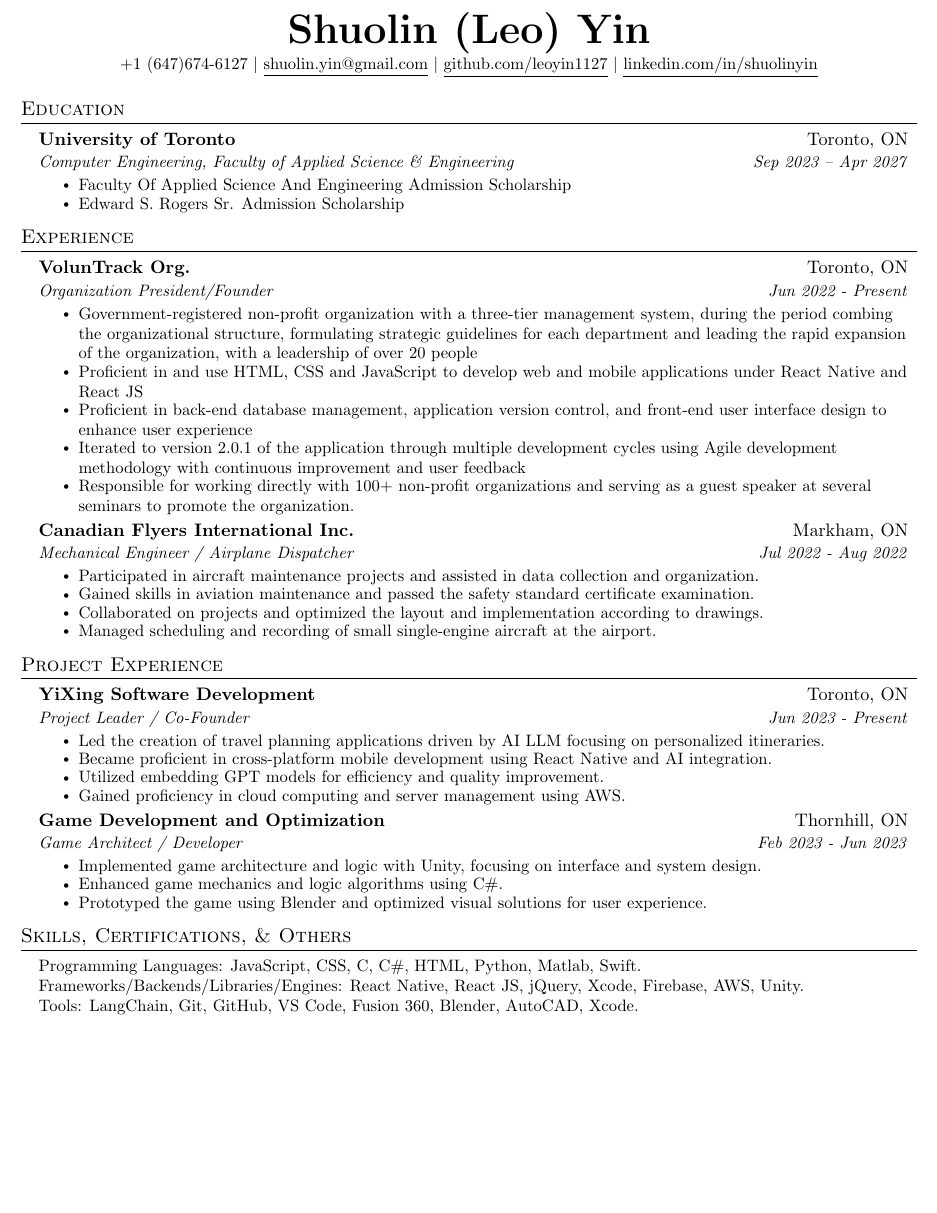
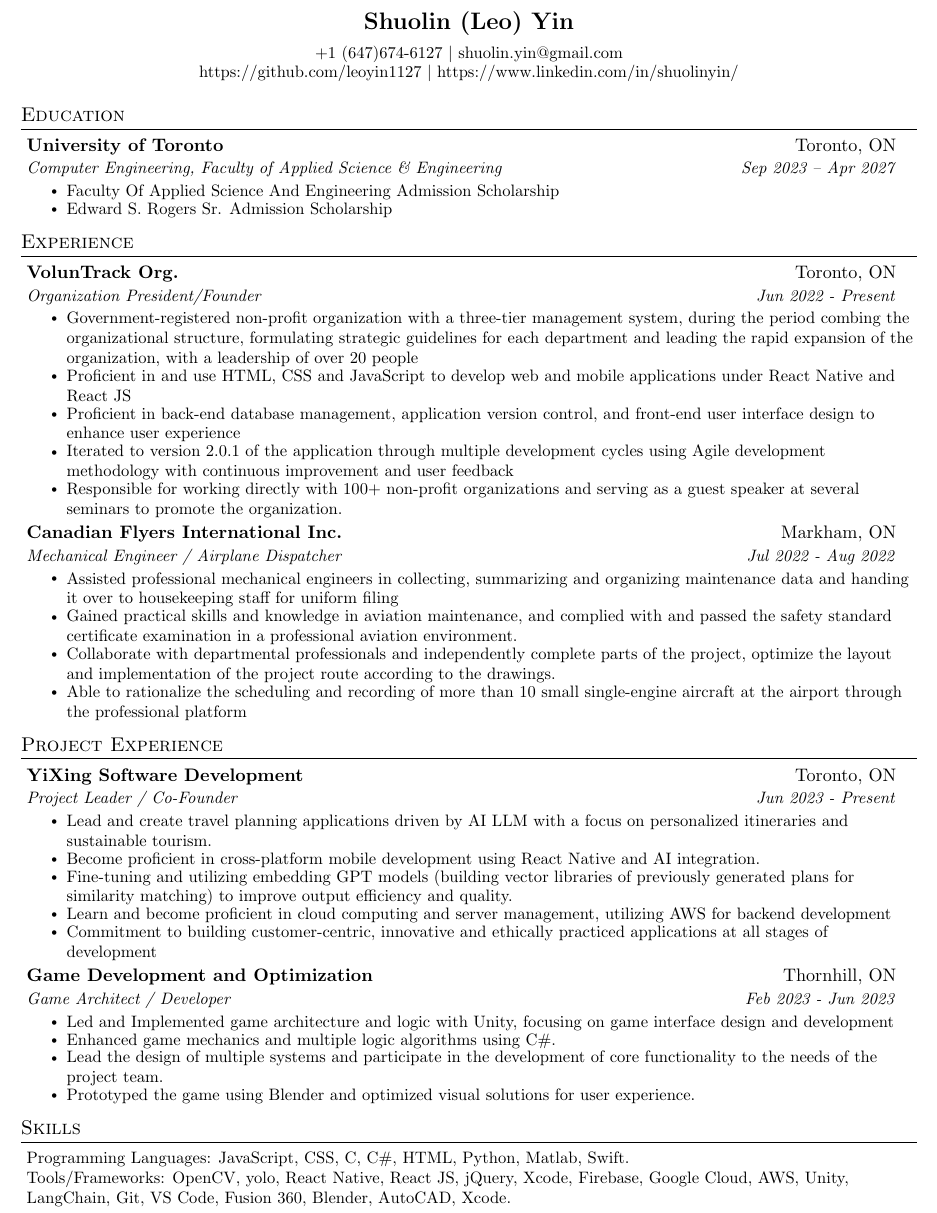
Before and after one commit to leoyin1127/Resume, a LaTeX document (demo.tex): part of the page, cut so that both start at the same text, the shorter picture padded with empty space. Compiled offline with pdfLaTeX.

Commit message:
Version 2024 March 9th

```diff
--- a/demo.tex
+++ b/demo.tex
@@ -94,7 +94,7 @@
 
 \renewcommand\labelitemii{$\vcenter{\hbox{\tiny$\bullet$}}$}
 
-\newcommand{\resumeSubHeadingListStart}{\begin{itemize}[leftmargin=0.15in, label={}]}
+\newcommand{\resumeSubHeadingListStart}{\begin{itemize}[leftmargin=0.05in, label={}]}
 \newcommand{\resumeSubHeadingListEnd}{\end{itemize}}
 \newcommand{\resumeItemListStart}{\begin{itemize}}
 \newcommand{\resumeItemListEnd}{\end{itemize}\vspace{-5pt}}
@@ -105,10 +105,11 @@
 \begin{document}
 
 \begin{center}
-    \textbf{\Huge \scshape Shuolin (Leo) Yin} \\ \vspace{1pt}
-    \small +1 (647)674-6127 $|$ \href{mailto:shuolin.yin@gmail.com}{\underline{shuolin.yin@gmail.com}} $|$
-    \href{https://github.com/leoyin1127}{\underline{github.com/leoyin1127}} $|$
-    \href{https://www.linkedin.com/in/shuolinyin/}{\underline{linkedin.com/in/shuolinyin}}
+    \textbf{\Large \scshape Shuolin (Leo) Yin} \\ \vspace{5pt}
+    \small +1 (647)674-6127   $|$
+    \href{mailto:shuolin.yin@gmail.com}{shuolin.yin@gmail.com} \\
+    \href{https://github.com/leoyin1127}{https://github.com/leoyin1127} $|$
+    \href{https://www.linkedin.com/in/shuolinyin/}{https://www.linkedin.com/in/shuolinyin/}
 \end{center}
 
 \section{Education}
@@ -139,10 +140,10 @@
   {Canadian Flyers International Inc.}{Markham, ON}
   {Mechanical Engineer / Airplane Dispatcher}{Jul 2022 - Aug 2022}
   \resumeItemListStart
-    \resumeItem{Participated in aircraft maintenance projects and assisted in data collection and organization.}
-    \resumeItem{Gained skills in aviation maintenance and passed the safety standard certificate examination.}
-    \resumeItem{Collaborated on projects and optimized the layout and implementation according to drawings.}
-    \resumeItem{Managed scheduling and recording of small single-engine aircraft at the airport.}
+    \resumeItem{Assisted professional mechanical engineers in collecting, summarizing and organizing maintenance data and handing it over to housekeeping staff for uniform filing}
+    \resumeItem{Gained practical skills and knowledge in aviation maintenance, and complied with and passed the safety standard certificate examination in a professional aviation environment.}
+    \resumeItem{Collaborate with departmental professionals and independently complete parts of the project, optimize the layout and implementation of the project route according to the drawings.}
+    \resumeItem{Able to rationalize the scheduling and recording of more than 10 small single-engine aircraft at the airport through the professional platform}
   \resumeItemListEnd
 \resumeSubHeadingListEnd
 
@@ -152,27 +153,28 @@
   {YiXing Software Development}{Toronto, ON}
   {Project Leader / Co-Founder}{Jun 2023 - Present}
   \resumeItemListStart
-    \resumeItem{Led the creation of travel planning applications driven by AI LLM focusing on personalized itineraries.}
-    \resumeItem{Became proficient in cross-platform mobile development using React Native and AI integration.}
-    \resumeItem{Utilized embedding GPT models for efficiency and quality improvement.}
-    \resumeItem{Gained proficiency in cloud computing and server management using AWS.}
+    \resumeItem{Lead and create travel planning applications driven by AI LLM with a focus on personalized itineraries and sustainable tourism.}
+    \resumeItem{Become proficient in cross-platform mobile development using React Native and AI integration.}
+    \resumeItem{Fine-tuning and utilizing embedding GPT models (building vector libraries of previously generated plans for similarity matching) to improve output efficiency and quality.}
+    \resumeItem{Learn and become proficient in cloud computing and server management, utilizing AWS for backend development}
+    \resumeItem{Commitment to building customer-centric, innovative and ethically practiced applications at all stages of development}
   \resumeItemListEnd
 
   \resumeSubheading
   {Game Development and Optimization}{Thornhill, ON}
   {Game Architect / Developer}{Feb 2023 - Jun 2023}
   \resumeItemListStart
-    \resumeItem{Implemented game architecture and logic with Unity, focusing on interface and system design.}
-    \resumeItem{Enhanced game mechanics and logic algorithms using C\#.}
+    \resumeItem{Led and Implemented game architecture and logic with Unity, focusing on game interface design and development}
+    \resumeItem{Enhanced game mechanics and multiple logic algorithms using C\#.}
+    \resumeItem{Lead the design of multiple systems and participate in the development of core functionality to the needs of the project team.}
     \resumeItem{Prototyped the game using Blender and optimized visual solutions for user experience.}
   \resumeItemListEnd
 \resumeSubHeadingListEnd
 
-\section{Skills, Certifications, \& Others}
+\section{Skills}
 \resumeSubHeadingListStart
   \resumeSubItem{Programming Languages: JavaScript, CSS, C, C\#, HTML, Python, Matlab, Swift.}
-  \resumeSubItem{Frameworks/Backends/Libraries/Engines: React Native, React JS, jQuery, Xcode, Firebase, AWS, Unity.}
-  \resumeSubItem{Tools: LangChain, Git, GitHub, VS Code, Fusion 360, Blender, AutoCAD, Xcode.}
+  \resumeSubItem{Tools/Frameworks: OpenCV, yolo, React Native, React JS, jQuery, Xcode, Firebase, Google Cloud, AWS, Unity, LangChain, Git, VS Code, Fusion 360, Blender, AutoCAD, Xcode.}
 \resumeSubHeadingListEnd
 
 \end{document}
```
Also changed, not shown: demo.pdf, 4 other files.
